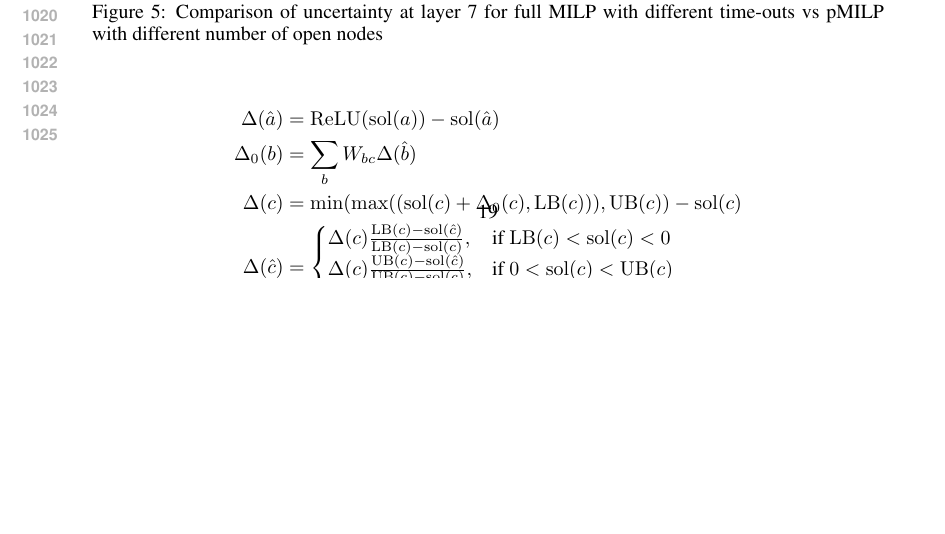
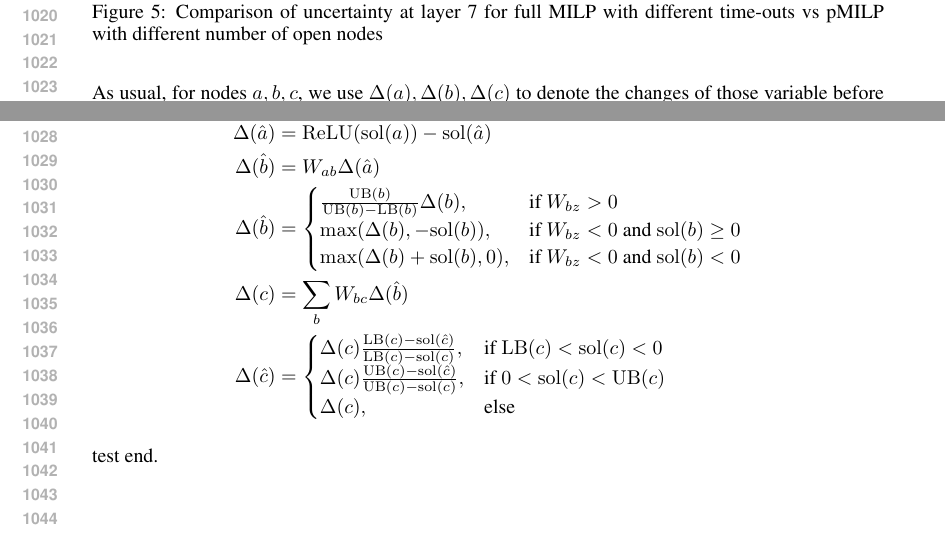
Before and after one commit to blaisegenest/vericompensate, a LaTeX paper (ICLR25/Paper_noProof.tex, which reads ICLR25/proofs.tex): part of page 19 of 19 before the commit and two parts of pages 19 and 20 of 20 after it, the two joined at a grey line, cut so that both start at the same text, the shorter picture padded with empty space. Compiled offline with pdfLaTeX.

Commit message:
update formula

```diff
--- a/ICLR25/proofs.tex
+++ b/ICLR25/proofs.tex
@@ -334,3 +336,11 @@ Also, the caption colors are wrong. You inversed orange and blue.
 
 \begin{align*}
 	\Delta(\hat{a}) &= \ReLU(\sol(a))-\sol(\hat{a})\\
+	\Delta(\hat{b}) &= W_{ab}\Delta(\hat{a})\\
+	\Delta(\hat{b}) &=
+	\begin{cases}
+		\frac{\UB(b)}{\UB(b)-\LB(b)}\Delta(b),  &\text{if }W_{bz} > 0\\
+		\max(\Delta(b),-\sol(b)),  &\text{if }  W_{bz} < 0 \text{ and } \sol(b)\geq0\\
+		\max(\Delta(b)+\sol(b),0),  &\text{if }  W_{bz} < 0 \text{ and } \sol(b)<0
+	\end{cases}\\
+	\Delta(c) &=\sum_{b} W_{bc}\Delta(\hat{b})\\
@@ -343,3 +351,5 @@ Also, the caption colors are wrong. You inversed orange and blue.
 		\Delta(c),  &\text{else }
 	\end{cases}
 \end{align*}
+
+test end.
```
Also changed, not shown: ICLR25/proofs.tex (8 more changed lines).
